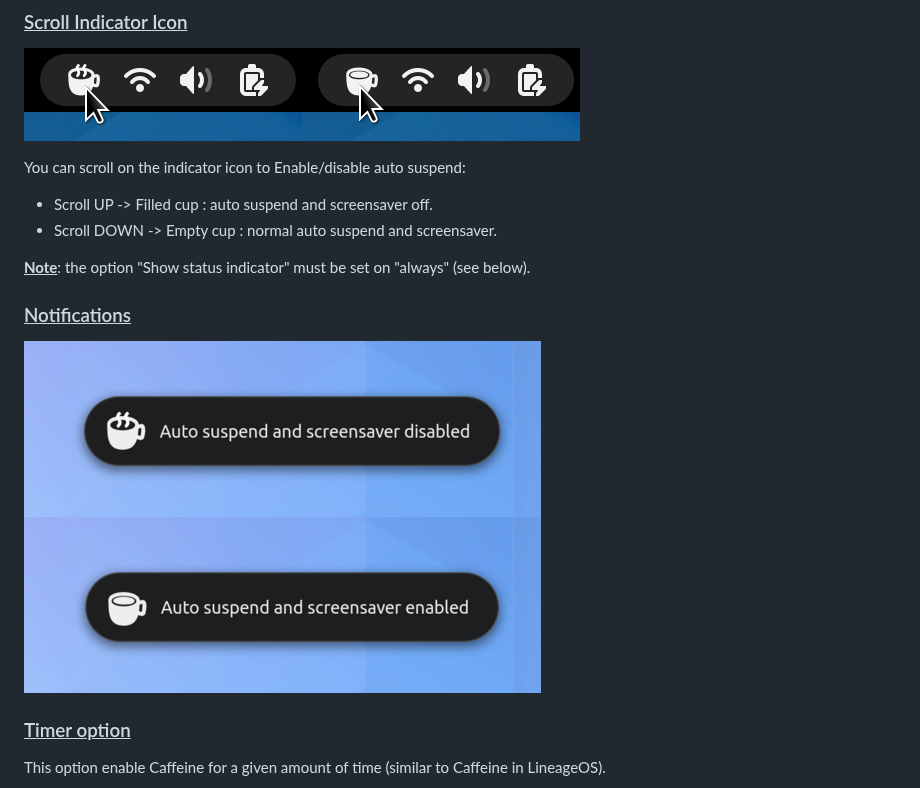
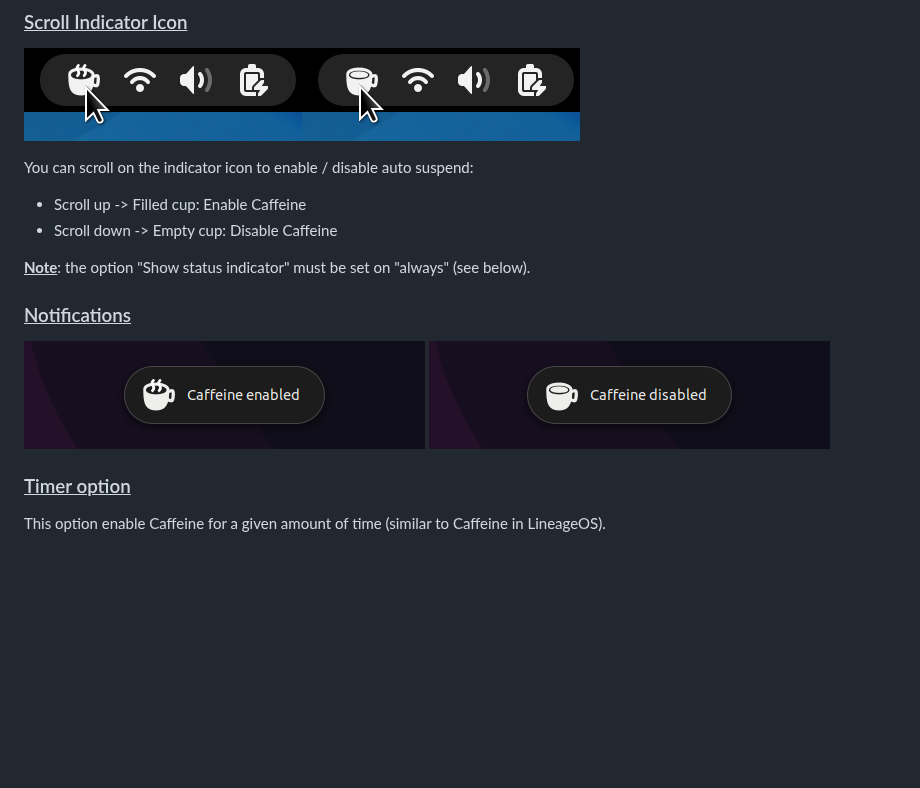
Before and after one commit to eonpatapon/gnome-shell-extension-caffeine, a Markdown page: README.md, the part around one of its changes. GitHub-like rendering; pictures changed too: screenshots/screenshot-notification-disable.png, screenshots/screenshot-notification-enable.png; blank space fills up the shorter version.

Commit message:
Updated README screenshots

```diff
--- a/README.md
+++ b/README.md
@@ -43,10 +43,10 @@ make install
 ### <ins>Scroll Indicator Icon</ins>
 ![Screenshot](screenshots/screenshot-scroll-up.png)![Screenshot](screenshots/screenshot-scroll-down.png)
 
-You can scroll on the indicator icon to Enable/disable auto suspend:
+You can scroll on the indicator icon to enable / disable auto suspend:
 
-- Scroll UP -> Filled cup : auto suspend and screensaver off.
-- Scroll DOWN -> Empty cup : normal auto suspend and screensaver.
+- Scroll up -> Filled cup: Enable Caffeine
+- Scroll down -> Empty cup: Disable Caffeine
 
 <ins>__Note__</ins>: the option "Show status indicator" must be set on "always" (see below).
 &nbsp;
```
Also changed, not shown: other parts of README.md (+1 -1 lines).
